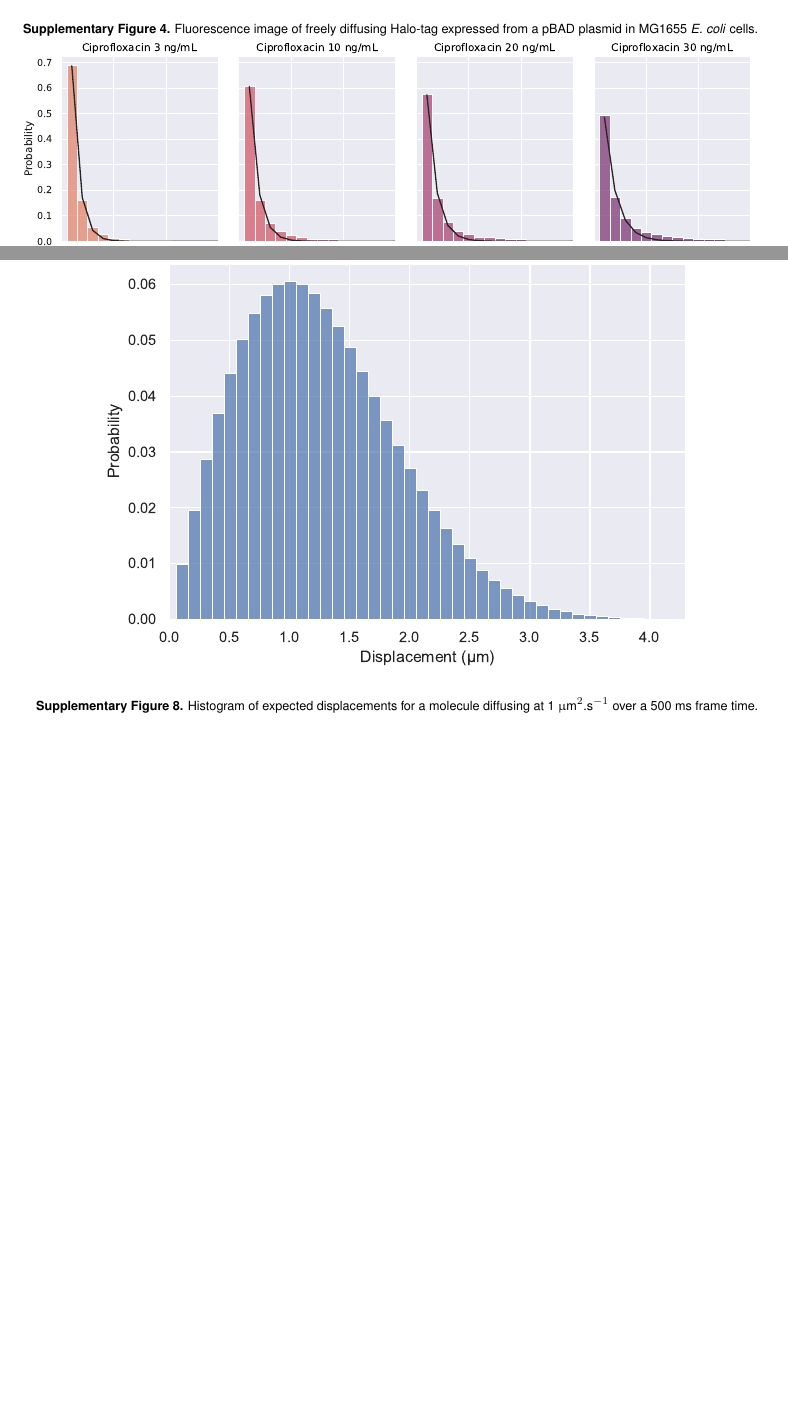
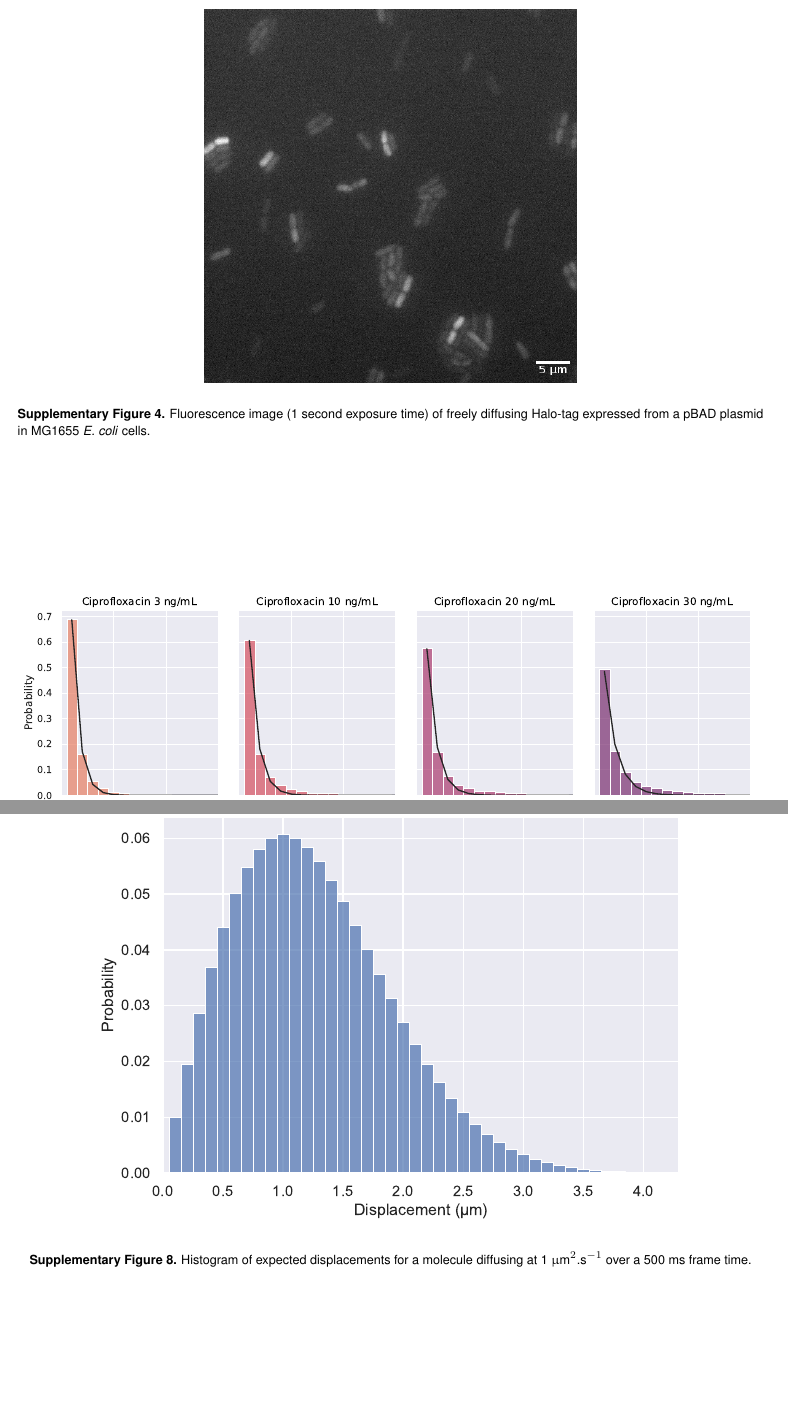
Before and after one commit to DanielThedie/RecB_article, a LaTeX document (Article.tex, which reads Supplementary.tex): two parts of pages 15 and 16 of 19 before the commit and two parts of pages 15 and 17 of 20 after it, joined at a grey line, cut so that both start at the same text, the shorter picture padded with empty space. Compiled offline with pdfLaTeX.

Commit message:
Caption edit

```diff
--- a/Supplementary.tex
+++ b/Supplementary.tex
@@ -100,7 +100,7 @@ with $D_i$ the apparent diffusion coefficient, and $t$ the frame time. Our previ
 \begin{center}
 \includegraphics[width=.5\linewidth]{SI_Figures/Free_Halo_image.png}
 \end{center}
-\caption{Fluorescence image of freely diffusing Halo-tag expressed from a pBAD plasmid in MG1655 \textit{E. coli} cells.}
+\caption{Fluorescence image (1 second exposure time) of freely diffusing Halo-tag expressed from a pBAD plasmid in MG1655 \textit{E. coli} cells.}
 \label{SIFig:freehalo_image}
 \end{suppfigure*}
 
```
